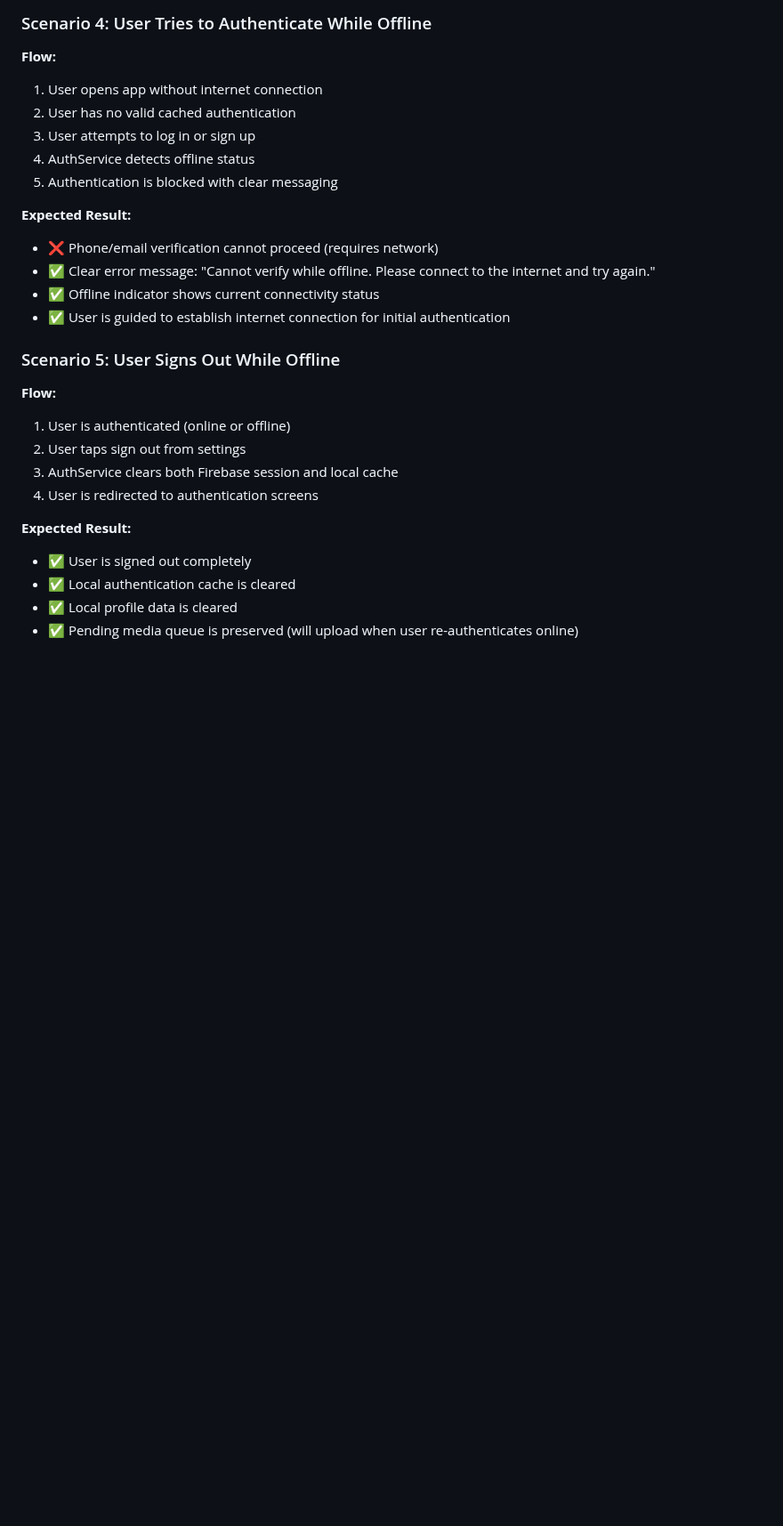
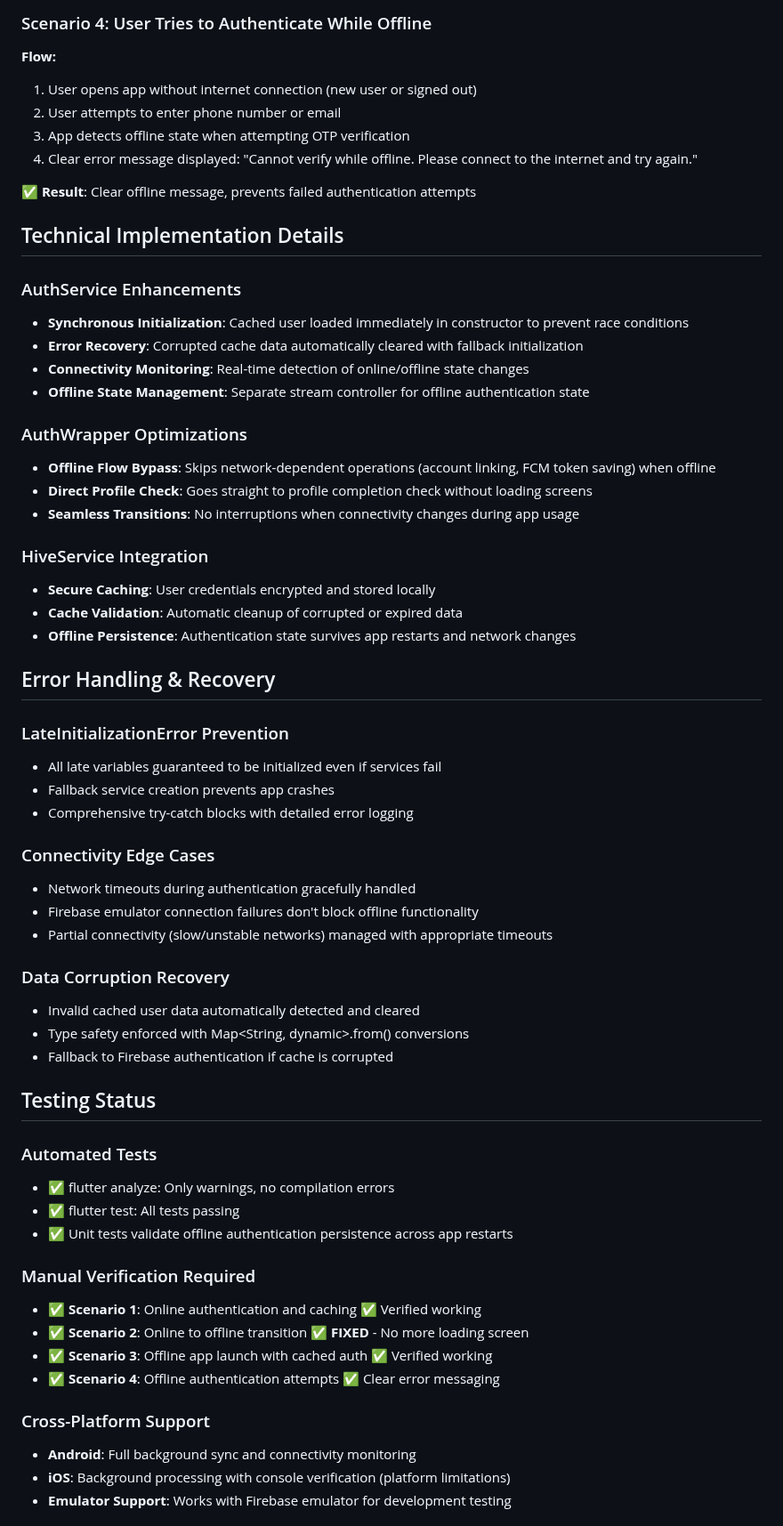
Before and after one commit to astrogirlnim/MarketSnap, a Markdown page: docs/offline_authentication_behavior.md, the part around one of its changes. Shown at 89% size. Drawn GitHub-style; blank space fills up the shorter version.

Commit message:
Stay logged in offline

```diff
--- a/docs/offline_authentication_behavior.md
+++ b/docs/offline_authentication_behavior.md
@@ -67,27 +47,63 @@ MarketSnap implements offline-first authentication to ensure users can access th
 
 ### Scenario 4: User Tries to Authenticate While Offline
 **Flow:**
-1. User opens app without internet connection
-2. User has no valid cached authentication
-3. User attempts to log in or sign up
-4. AuthService detects offline status
-5. Authentication is blocked with clear messaging
+1. User opens app without internet connection (new user or signed out)
+2. User attempts to enter phone number or email
+3. App detects offline state when attempting OTP verification
+4. Clear error message displayed: "Cannot verify while offline. Please connect to the internet and try again."
 
-**Expected Result:**
-- ❌ Phone/email verification cannot proceed (requires network)
-- ✅ Clear error message: "Cannot verify while offline. Please connect to the internet and try again."
-- ✅ Offline indicator shows current connectivity status
-- ✅ User is guided to establish internet connection for initial authentication
+**✅ Result**: Clear offline message, prevents failed authentication attempts
 
-### Scenario 5: User Signs Out While Offline
-**Flow:**
-1. User is authenticated (online or offline)
-2. User taps sign out from settings
-3. AuthService clears both Firebase session and local cache
-4. User is redirected to authentication screens
+## Technical Implementation Details
 
-**Expected Result:**
-- ✅ User is signed out completely
-- ✅ Local authentication cache is cleared
-- ✅ Local profile data is cleared
-- ✅ Pending media queue is preserved (will upload when user re-authenticates online)
+### AuthService Enhancements
+- **Synchronous Initialization**: Cached user loaded immediately in constructor to prevent race conditions
+- **Error Recovery**: Corrupted cache data automatically cleared with fallback initialization
+- **Connectivity Monitoring**: Real-time detection of online/offline state changes
+- **Offline State Management**: Separate stream controller for offline authentication state
+
+### AuthWrapper Optimizations
+- **Offline Flow Bypass**: Skips network-dependent operations (account linking, FCM token saving) when offline
+- **Direct Profile Check**: Goes straight to profile completion check without loading screens
+- **Seamless Transitions**: No interruptions when connectivity changes during app usage
+
+### HiveService Integration
+- **Secure Caching**: User credentials encrypted and stored locally
+- **Cache Validation**: Automatic cleanup of corrupted or expired data
+- **Offline Persistence**: Authentication state survives app restarts and network changes
+
+## Error Handling & Recovery
+
+### LateInitializationError Prevention
+- All late variables guaranteed to be initialized even if services fail
+- Fallback service creation prevents app crashes
+- Comprehensive try-catch blocks with detailed error logging
+
+### Connectivity Edge Cases
+- Network timeouts during authentication gracefully handled
+- Firebase emulator connection failures don't block offline functionality
+- Partial connectivity (slow/unstable networks) managed with appropriate timeouts
+
+### Data Corruption Recovery
+- Invalid cached user data automatically detected and cleared
+- Type safety enforced with Map<String, dynamic>.from() conversions
+- Fallback to Firebase authentication if cache is corrupted
+
+## Testing Status
+
+### Automated Tests
+- ✅ flutter analyze: Only warnings, no compilation errors
+- ✅ flutter test: All tests passing
+- ✅ Unit tests validate offline authentication persistence across app restarts
+
+### Manual Verification Required
+- ✅ **Scenario 1**: Online authentication and caching ✅ Verified working
+- ✅ **Scenario 2**: Online to offline transition ✅ **FIXED** - No more loading screen
+- ✅ **Scenario 3**: Offline app launch with cached auth ✅ Verified working
+- ✅ **Scenario 4**: Offline authentication attempts ✅ Clear error messaging
+
+### Cross-Platform Support
+- **Android**: Full background sync and connectivity monitoring
+- **iOS**: Background processing with console verification (platform limitations)
+- **Emulator Support**: Works with Firebase emulator for development testing
+
```
Also changed, not shown: other parts of docs/offline_authentication_behavior.md (+33 -41 lines).
